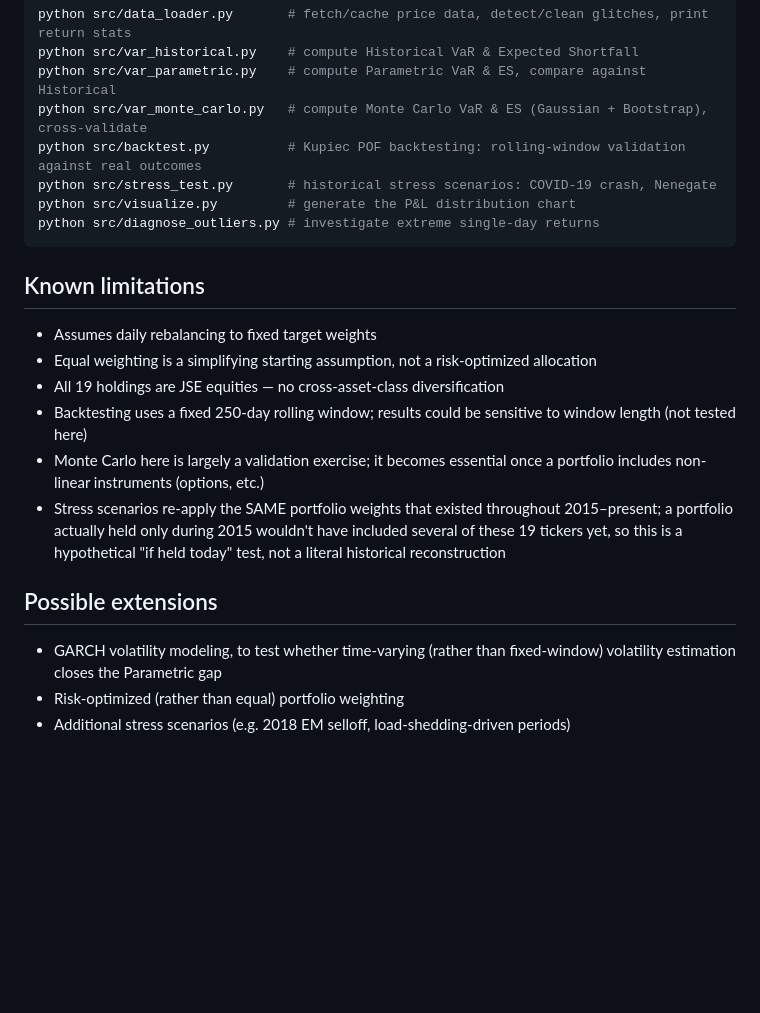
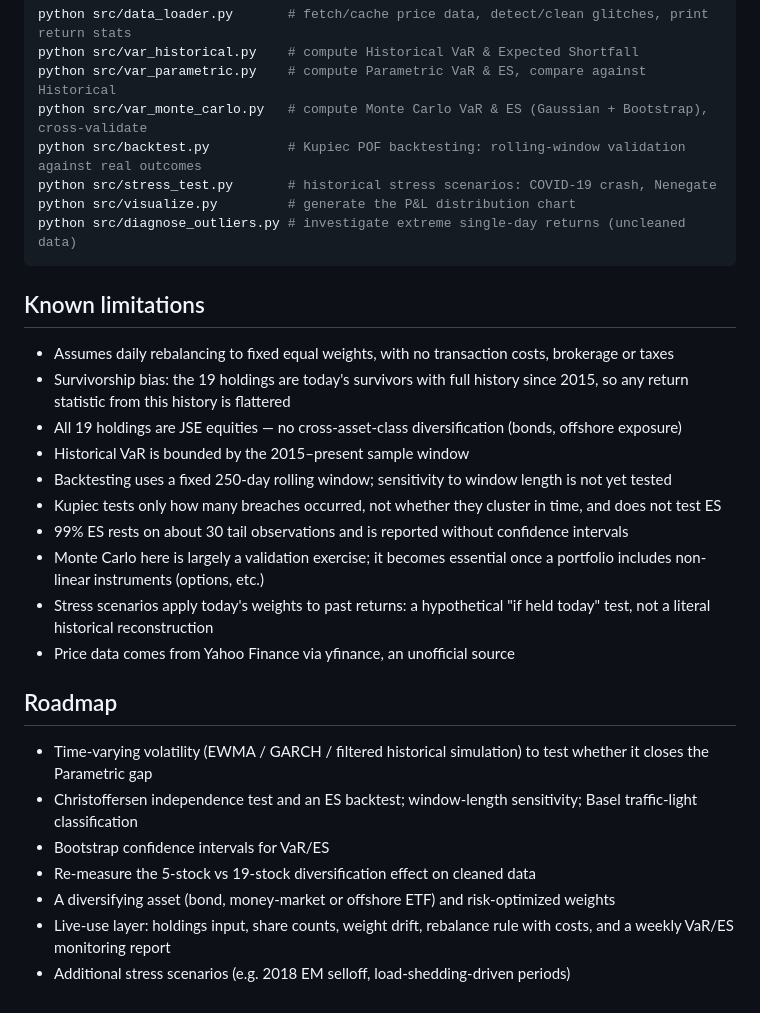
Before and after one commit to HleloMankosi/var-es-calculator, a Markdown page: README.md, the part around one of its changes. GitHub-like rendering; blank space fills up the shorter version.

````diff
--- a/README.md
+++ b/README.md
@@ -93,20 +97,28 @@ python src/var_monte_carlo.py   # compute Monte Carlo VaR & ES (Gaussian + Boots
 python src/backtest.py          # Kupiec POF backtesting: rolling-window validation against real outcomes
 python src/stress_test.py       # historical stress scenarios: COVID-19 crash, Nenegate
 python src/visualize.py         # generate the P&L distribution chart
-python src/diagnose_outliers.py # investigate extreme single-day returns
+python src/diagnose_outliers.py # investigate extreme single-day returns (uncleaned data)
 ```
 
 ## Known limitations
 
-- Assumes daily rebalancing to fixed target weights
-- Equal weighting is a simplifying starting assumption, not a risk-optimized allocation
-- All 19 holdings are JSE equities — no cross-asset-class diversification
-- Backtesting uses a fixed 250-day rolling window; results could be sensitive to window length (not tested here)
+- Assumes daily rebalancing to fixed equal weights, with no transaction costs, brokerage or taxes
+- Survivorship bias: the 19 holdings are today's survivors with full history since 2015, so any return statistic from this history is flattered
+- All 19 holdings are JSE equities — no cross-asset-class diversification (bonds, offshore exposure)
+- Historical VaR is bounded by the 2015–present sample window
+- Backtesting uses a fixed 250-day rolling window; sensitivity to window length is not yet tested
+- Kupiec tests only how many breaches occurred, not whether they cluster in time, and does not test ES
+- 99% ES rests on about 30 tail observations and is reported without confidence intervals
 - Monte Carlo here is largely a validation exercise; it becomes essential once a portfolio includes non-linear instruments (options, etc.)
-- Stress scenarios re-apply the SAME portfolio weights that existed throughout 2015–present; a portfolio actually held only during 2015 wouldn't have included several of these 19 tickers yet, so this is a hypothetical "if held today" test, not a literal historical reconstruction
+- Stress scenarios apply today's weights to past returns: a hypothetical "if held today" test, not a literal historical reconstruction
+- Price data comes from Yahoo Finance via yfinance, an unofficial source
 
-## Possible extensions
+## Roadmap
 
-- GARCH volatility modeling, to test whether time-varying (rather than fixed-window) volatility estimation closes the Parametric gap
-- Risk-optimized (rather than equal) portfolio weighting
+- Time-varying volatility (EWMA / GARCH / filtered historical simulation) to test whether it closes the Parametric gap
+- Christoffersen independence test and an ES backtest; window-length sensitivity; Basel traffic-light classification
+- Bootstrap confidence intervals for VaR/ES
+- Re-measure the 5-stock vs 19-stock diversification effect on cleaned data
+- A diversifying asset (bond, money-market or offshore ETF) and risk-optimized weights
+- Live-use layer: holdings input, share counts, weight drift, rebalance rule with costs, and a weekly VaR/ES monitoring report
 - Additional stress scenarios (e.g. 2018 EM selloff, load-shedding-driven periods)
````
Also changed, not shown: other parts of README.md (+26 -22 lines), output/return_distribution.png.
